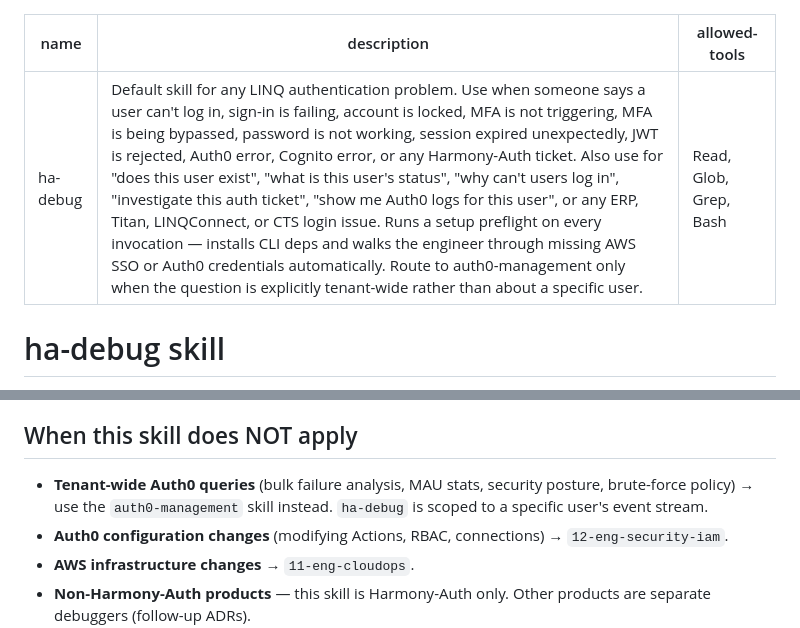
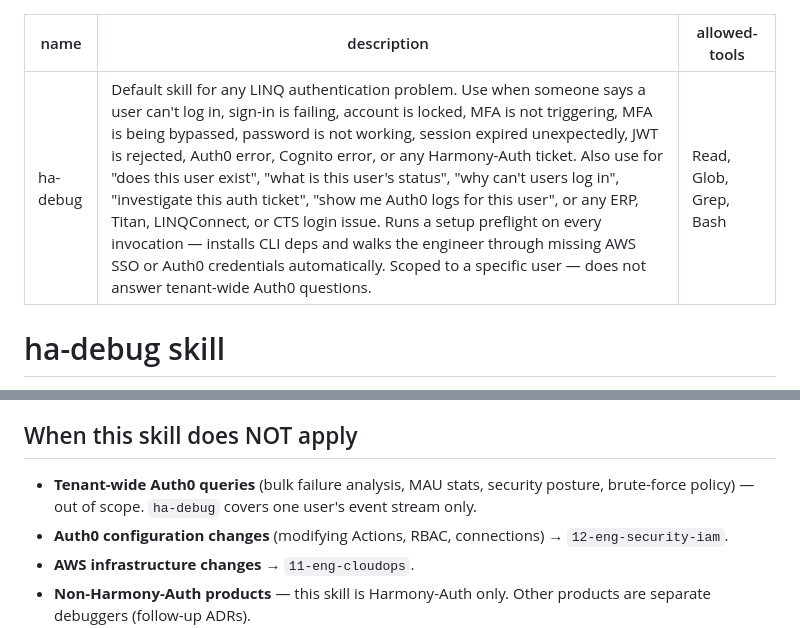
Before and after one commit to shannoncarver/hackathon-may-2026, a Markdown page: skills/ha-debug/SKILL.md, 2 parts joined by grey strips. GitHub-like rendering.

Commit message:
ha-debug: remove auth0-management skill reference from SKILL.md
Skills should describe their own scope, not name other skills as
routing targets — that creates the same fragile cross-skill coupling
we just removed. State the boundary in terms of what ha-debug covers,
and let the coordinator own routing decisions for out-of-scope queries.

Co-Authored-By: Claude Sonnet 4.6 <noreply@anthropic.com>

```diff
--- a/skills/ha-debug/SKILL.md
+++ b/skills/ha-debug/SKILL.md
@@ -1,6 +1,6 @@
 ---
 name: ha-debug
-description: Default skill for any LINQ authentication problem. Use when someone says a user can't log in, sign-in is failing, account is locked, MFA is not triggering, MFA is being bypassed, password is not working, session expired unexpectedly, JWT is rejected, Auth0 error, Cognito error, or any Harmony-Auth ticket. Also use for "does this user exist", "what is this user's status", "why can't users log in", "investigate this auth ticket", "show me Auth0 logs for this user", or any ERP, Titan, LINQConnect, or CTS login issue. Runs a setup preflight on every invocation — installs CLI deps and walks the engineer through missing AWS SSO or Auth0 credentials automatically. Route to auth0-management only when the question is explicitly tenant-wide rather than about a specific user.
+description: Default skill for any LINQ authentication problem. Use when someone says a user can't log in, sign-in is failing, account is locked, MFA is not triggering, MFA is being bypassed, password is not working, session expired unexpectedly, JWT is rejected, Auth0 error, Cognito error, or any Harmony-Auth ticket. Also use for "does this user exist", "what is this user's status", "why can't users log in", "investigate this auth ticket", "show me Auth0 logs for this user", or any ERP, Titan, LINQConnect, or CTS login issue. Runs a setup preflight on every invocation — installs CLI deps and walks the engineer through missing AWS SSO or Auth0 credentials automatically. Scoped to a specific user — does not answer tenant-wide Auth0 questions.
 allowed-tools: Read, Glob, Grep, Bash
 ---
 
@@ -411,7 +411,7 @@ Per [`.claude/rules/coordination.md`](../../.claude/rules/coordination.md):
 
 ## When this skill does NOT apply
 
-- **Tenant-wide Auth0 queries** (bulk failure analysis, MAU stats, security posture, brute-force policy) → use the `auth0-management` skill instead. `ha-debug` is scoped to a specific user's event stream.
+- **Tenant-wide Auth0 queries** (bulk failure analysis, MAU stats, security posture, brute-force policy) — out of scope. `ha-debug` covers one user's event stream only.
 - **Auth0 configuration changes** (modifying Actions, RBAC, connections) → `12-eng-security-iam`.
 - **AWS infrastructure changes** → `11-eng-cloudops`.
 - **Non-Harmony-Auth products** — this skill is Harmony-Auth only. Other products are separate debuggers (follow-up ADRs).
```
